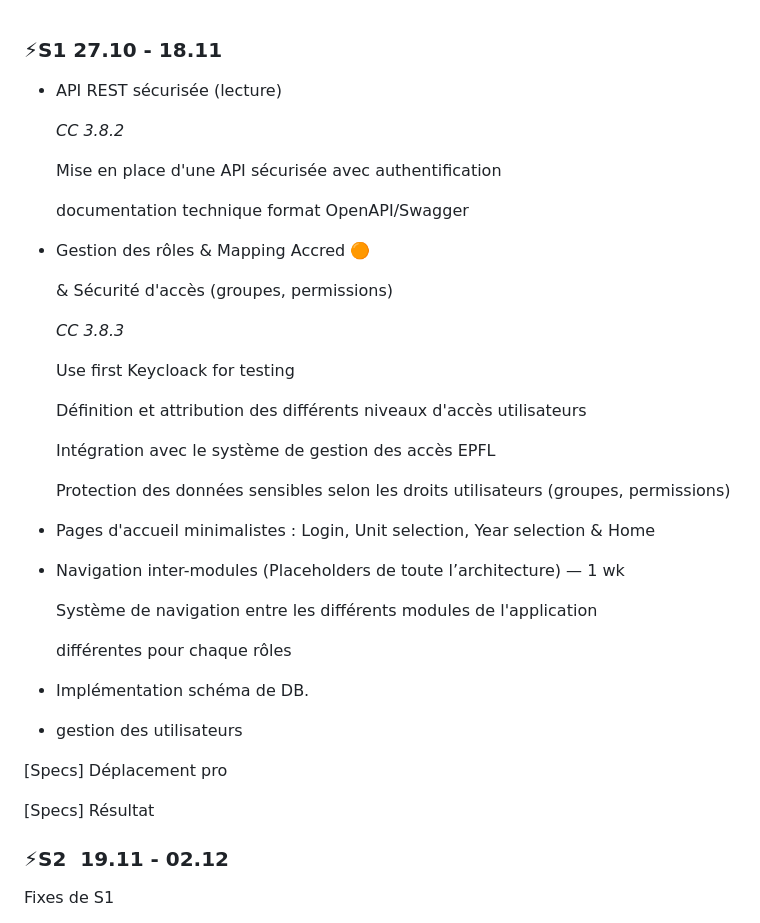
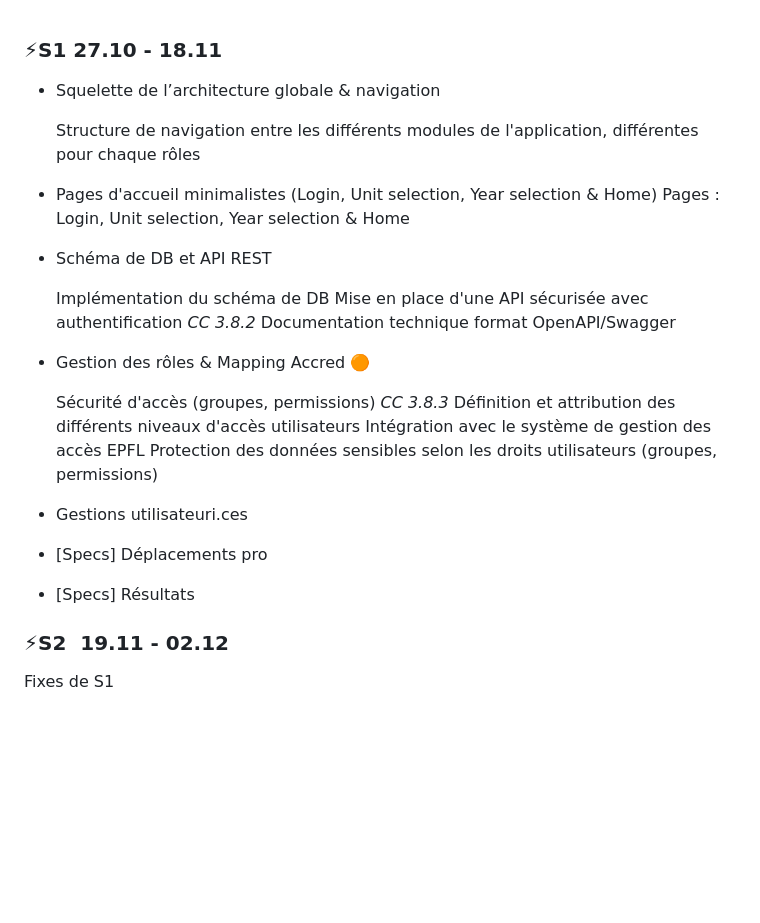
Before and after one commit to EPFL-ENAC/co2-planning, a Markdown page: Project_backlog.md, the part around the change. GitHub-like rendering; blank space fills up the shorter version.

Commit message:
Update Project_backlog.md S1

```diff
--- a/Project_backlog.md
+++ b/Project_backlog.md
@@ -1,41 +1,33 @@
 
 ### ⚡S1 27.10 - 18.11
 
-- API REST sécurisée (lecture)
+- Squelette de l’architecture globale & navigation
 
-    *CC 3.8.2*
+    Structure de navigation entre les différents modules de l'application,
+    différentes pour chaque rôles
 
-    Mise en place d'une API sécurisée avec authentification
+- Pages d'accueil minimalistes (Login, Unit selection, Year selection & Home)
+    Pages : Login, Unit selection, Year selection & Home
 
-    documentation technique format OpenAPI/Swagger
+- Schéma de DB et API REST
+
+    Implémentation du schéma de DB
+    Mise en place d'une API sécurisée avec authentification *CC 3.8.2*
+    Documentation technique format OpenAPI/Swagger
 
 - Gestion des rôles & Mapping Accred 🟠
 
-    & Sécurité d'accès (groupes, permissions)
-
+    Sécurité d'accès (groupes, permissions)
     *CC 3.8.3*
-
-    Use first Keycloack for testing
-
     Définition et attribution des différents niveaux d'accès utilisateurs
-
     Intégration avec le système de gestion des accès EPFL
-
     Protection des données sensibles selon les droits utilisateurs (groupes, permissions)
 
-- Pages d'accueil minimalistes : Login, Unit selection, Year selection & Home
-- Navigation inter-modules (Placeholders de toute l’architecture) — 1 wk
+- Gestions utilisateuri.ces
 
-    Système de navigation entre les différents modules de l'application
+- [Specs] Déplacements pro
 
-    différentes pour chaque rôles
-
-- Implémentation schéma de DB.
-- gestion des utilisateurs
-
-[Specs] Déplacement pro
-
-[Specs] Résultat
+- [Specs] Résultats
 
 ### ⚡S2  19.11 - 02.12
 
```
